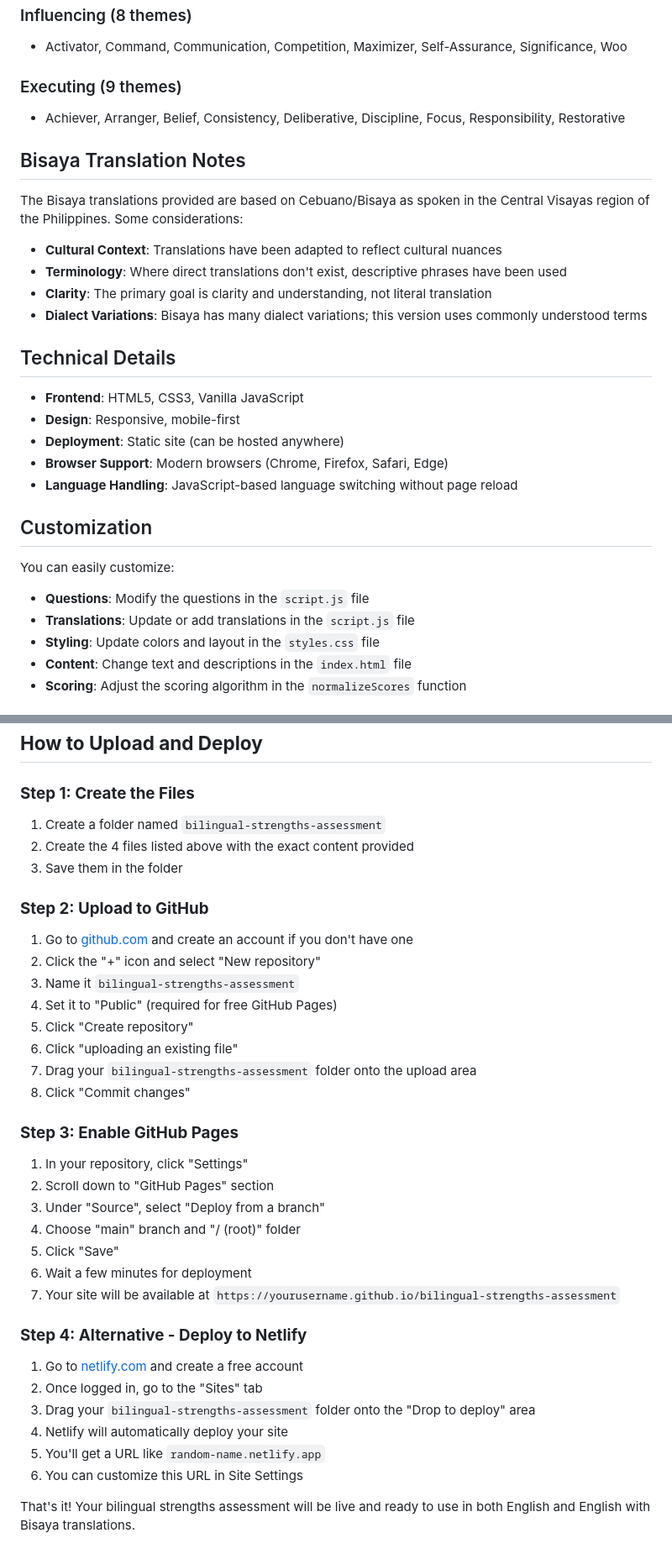
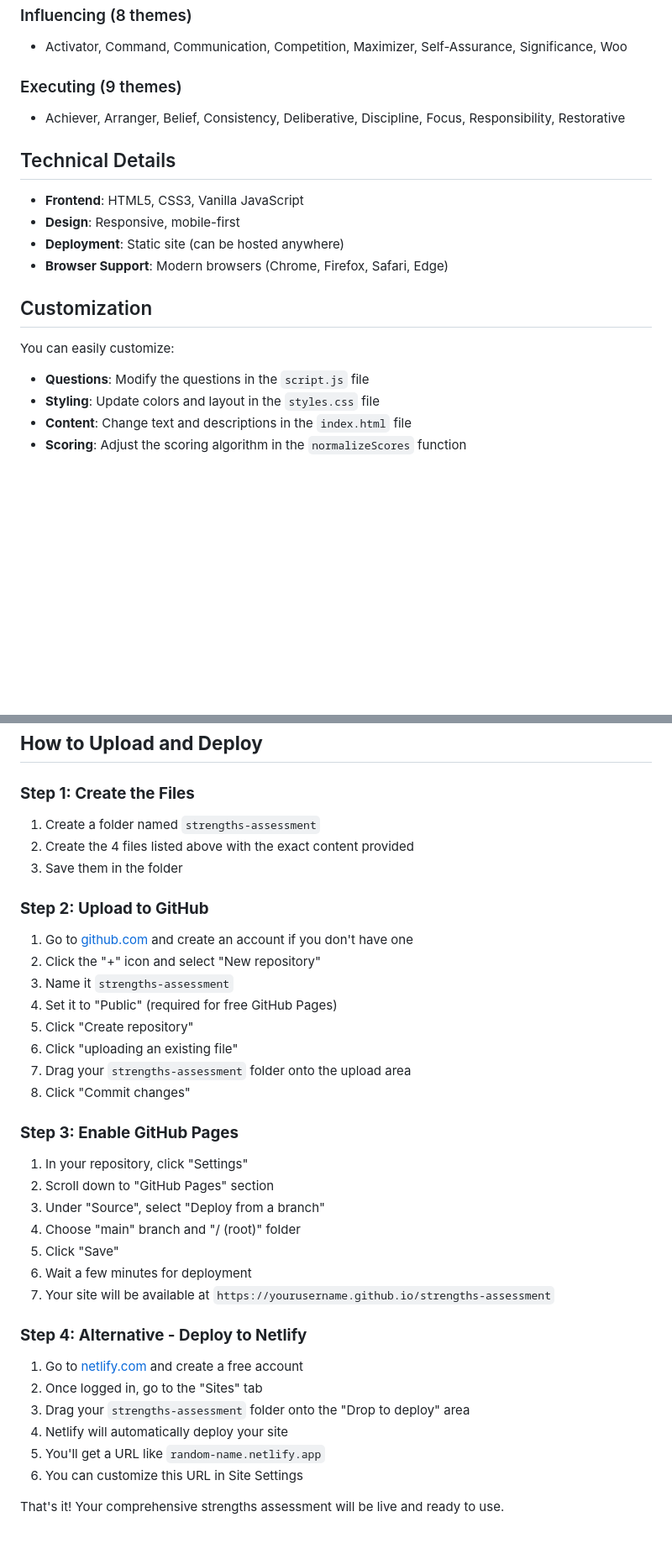
Before and after one commit to seedsop/strengths-assessment, a Markdown page: README.md, 2 parts joined by grey strips. Shown: that part at 84% size. Drawn GitHub-style; blank space fills up the shorter version.

```diff
--- a/README.md
+++ b/README.md
@@ -92,29 +79,18 @@ The assessment measures all 34 themes across four domains:
 ### Executing (9 themes)
 - Achiever, Arranger, Belief, Consistency, Deliberative, Discipline, Focus, Responsibility, Restorative
 
-## Bisaya Translation Notes
-
-The Bisaya translations provided are based on Cebuano/Bisaya as spoken in the Central Visayas region of the Philippines. Some considerations:
-
-- **Cultural Context**: Translations have been adapted to reflect cultural nuances
-- **Terminology**: Where direct translations don't exist, descriptive phrases have been used
-- **Clarity**: The primary goal is clarity and understanding, not literal translation
-- **Dialect Variations**: Bisaya has many dialect variations; this version uses commonly understood terms
-
 ## Technical Details
 
 - **Frontend**: HTML5, CSS3, Vanilla JavaScript
 - **Design**: Responsive, mobile-first
 - **Deployment**: Static site (can be hosted anywhere)
 - **Browser Support**: Modern browsers (Chrome, Firefox, Safari, Edge)
-- **Language Handling**: JavaScript-based language switching without page reload
 
 ## Customization
 
 You can easily customize:
 
 - **Questions**: Modify the questions in the `script.js` file
-- **Translations**: Update or add translations in the `script.js` file
 - **Styling**: Update colors and layout in the `styles.css` file
 - **Content**: Change text and descriptions in the `index.html` file
 - **Scoring**: Adjust the scoring algorithm in the `normalizeScores` function
@@ -148,18 +124,18 @@ For questions or issues, please create an issue in the repository.
 ## **How to Upload and Deploy**
 
 ### **Step 1: Create the Files**
-1. Create a folder named `bilingual-strengths-assessment`
+1. Create a folder named `strengths-assessment`
 2. Create the 4 files listed above with the exact content provided
 3. Save them in the folder
 
 ### **Step 2: Upload to GitHub**
 1. Go to [github.com](https://github.com) and create an account if you don't have one
 2. Click the "+" icon and select "New repository"
-3. Name it `bilingual-strengths-assessment`
+3. Name it `strengths-assessment`
 4. Set it to "Public" (required for free GitHub Pages)
 5. Click "Create repository"
 6. Click "uploading an existing file"
-7. Drag your `bilingual-strengths-assessment` folder onto the upload area
+7. Drag your `strengths-assessment` folder onto the upload area
 8. Click "Commit changes"
 
 ### **Step 3: Enable GitHub Pages**
@@ -169,14 +145,14 @@ For questions or issues, please create an issue in the repository.
 4. Choose "main" branch and "/ (root)" folder
 5. Click "Save"
 6. Wait a few minutes for deployment
-7. Your site will be available at `https://yourusername.github.io/bilingual-strengths-assessment`
+7. Your site will be available at `https://yourusername.github.io/strengths-assessment`
 
 ### **Step 4: Alternative - Deploy to Netlify**
 1. Go to [netlify.com](https://netlify.com) and create a free account
 2. Once logged in, go to the "Sites" tab
-3. Drag your `bilingual-strengths-assessment` folder onto the "Drop to deploy" area
+3. Drag your `strengths-assessment` folder onto the "Drop to deploy" area
 4. Netlify will automatically deploy your site
 5. You'll get a URL like `random-name.netlify.app`
 6. You can customize this URL in Site Settings
 
-That's it! Your bilingual strengths assessment will be live and ready to use in both English and English with Bisaya translations.
+That's it! Your comprehensive strengths assessment will be live and ready to use.
```
Also changed, not shown: other parts of README.md (+5 -18 lines).
